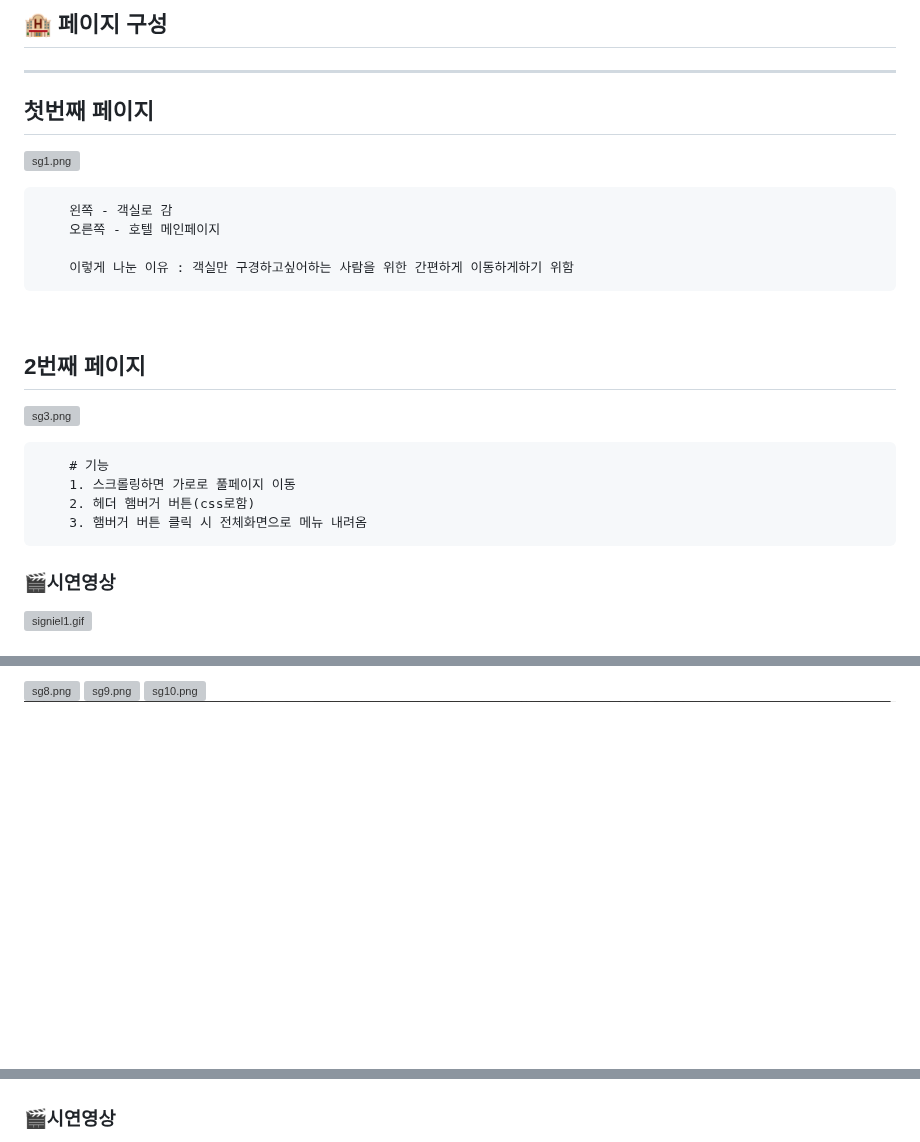
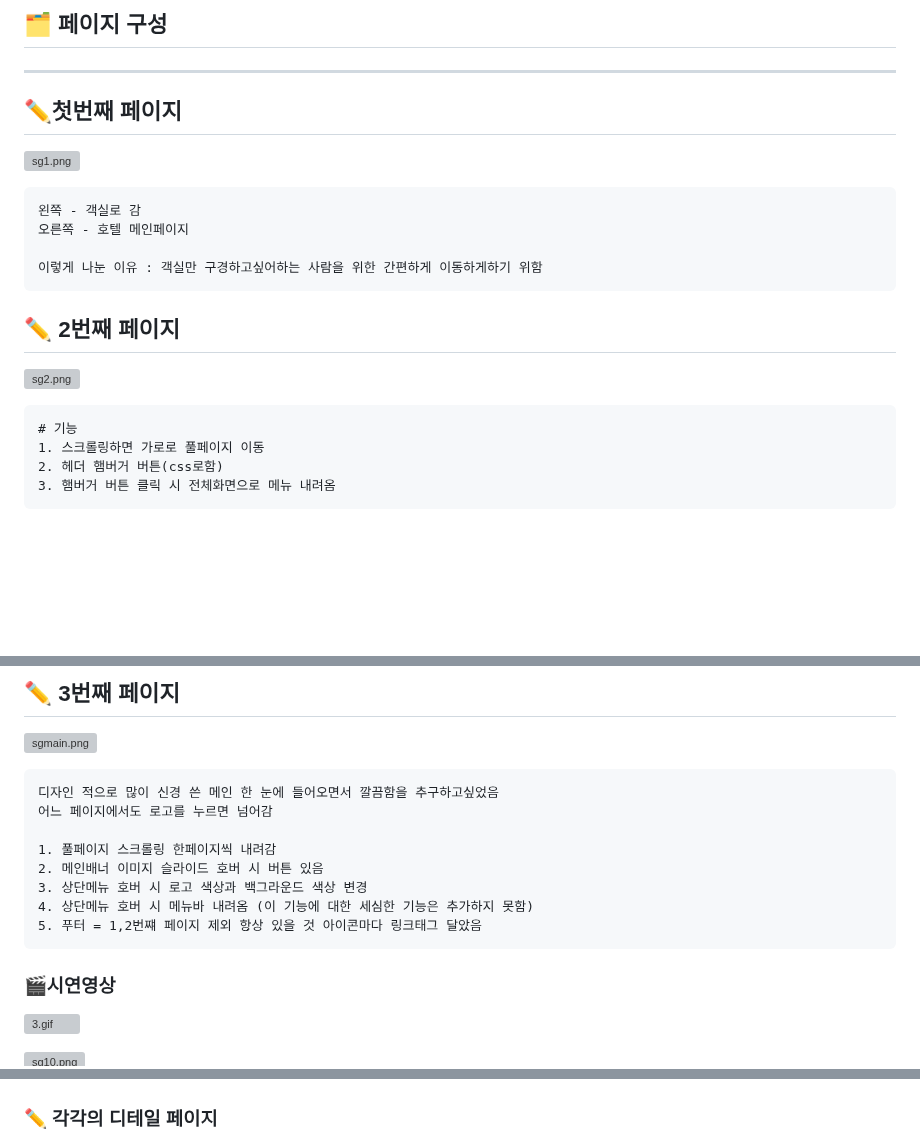
Before and after one commit to yeyiwon/Hotel_signial, a Markdown page: README.md, 3 parts joined by grey strips. Drawn GitHub-style; blank space fills up the shorter version; grey boxes are pictures that could not be loaded.

```diff
--- a/README.md
+++ b/README.md
@@ -53,27 +46,22 @@
 
-## 🏨 페이지 구성
+## 🗂️ 페이지 구성
 
 ---
-## 첫번째 페이지
+## ✏️첫번째 페이지
 ![sg1.png](p_img%2Fsg1.png)
 
-        왼쪽 - 객실로 감
-        오른쪽 - 호텔 메인페이지
+    왼쪽 - 객실로 감
+    오른쪽 - 호텔 메인페이지
 
-        이렇게 나눈 이유 : 객실만 구경하고싶어하는 사람을 위한 간편하게 이동하게하기 위함
-
-<br>
-
-## 2번째 페이지
-  ![sg3.png](p_img%2Fsg3.png)
-
-        # 기능
-        1. 스크롤링하면 가로로 풀페이지 이동
-        2. 헤더 햄버거 버튼(css로함)
-        3. 햄버거 버튼 클릭 시 전체화면으로 메뉴 내려옴
+    이렇게 나눈 이유 : 객실만 구경하고싶어하는 사람을 위한 간편하게 이동하게하기 위함
 
 
-  ### 🎬시연영상
-  ![signiel1.gif](p_img%2Fsigniel1.gif)
+## ✏️ 2번째 페이지
+![sg2.png](p_img%2Fsg2.png)
+
+    # 기능
+    1. 스크롤링하면 가로로 풀페이지 이동
+    2. 헤더 햄버거 버튼(css로함)
+    3. 햄버거 버튼 클릭 시 전체화면으로 메뉴 내려옴
 
 
@@ -103,10 +70,23 @@
 
 
-![sg8.png](p_img%2Fsg8.png)
-![sg9.png](p_img%2Fsg9.png)
+## ✏️ 3번째 페이지
+![sgmain.png](p_img%2Fsgmain.png)
+
+    디자인 적으로 많이 신경 쓴 메인 한 눈에 들어오면서 깔끔함을 추구하고싶었음
+    어느 페이지에서도 로고를 누르면 넘어감
+
+    1. 풀페이지 스크롤링 한페이지씩 내려감
+    2. 메인배너 이미지 슬라이드 호버 시 버튼 있음
+    3. 상단메뉴 호버 시 로고 색상과 백그라운드 색상 변경
+    4. 상단메뉴 호버 시 메뉴바 내려옴 (이 기능에 대한 세심한 기능은 추가하지 못함)
+    5. 푸터 = 1,2번쨰 페이지 제외 항상 있을 것 아이콘마다 링크태그 달았음
+
+### 🎬시연영상
+![3.gif](p_img%2F3.gif)
+
 ![sg10.png](p_img%2Fsg10.png)
 ![sg11.png](p_img%2Fsg11.png)
 ![sg12.png](p_img%2Fsg12.png)
 
-  ### 🎬시연영상
+### ✏️ 각각의 디테일 페이지
 
```
Also changed, not shown: other parts of README.md (+23 -41 lines).
